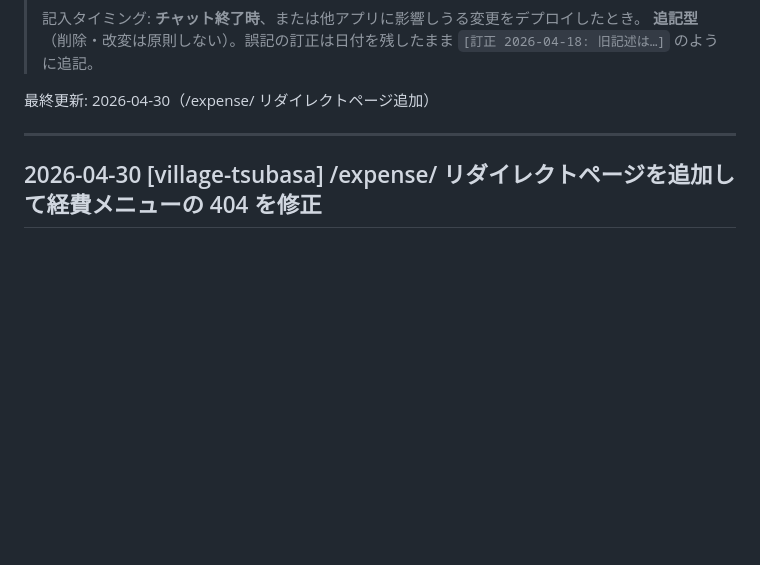
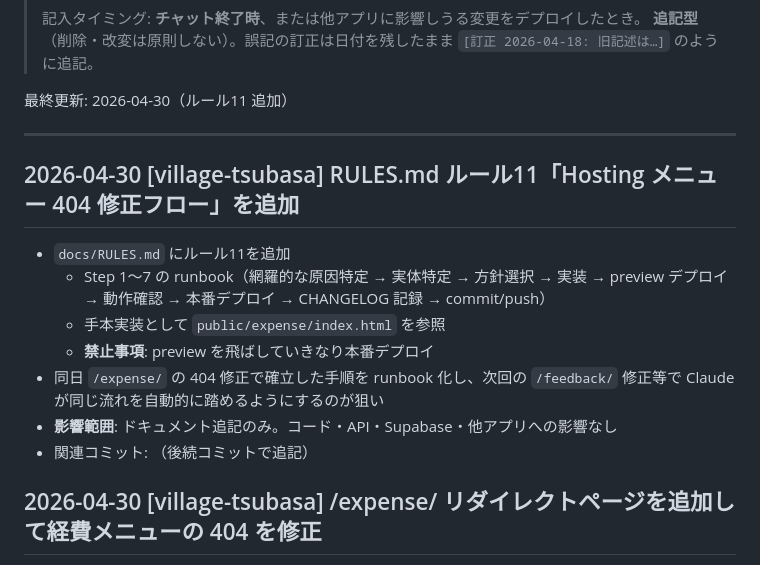
Before and after one commit to tsubasa-okuhara/village-tsubasa, a Markdown page: docs/CHANGELOG.md, the part around the change. Rendered like a GitHub page; blank space fills up the shorter version.

```diff
--- a/docs/CHANGELOG.md
+++ b/docs/CHANGELOG.md
@@ -13,9 +13,19 @@
 > 記入タイミング: **チャット終了時**、または他アプリに影響しうる変更をデプロイしたとき。
 > **追記型**（削除・改変は原則しない）。誤記の訂正は日付を残したまま `[訂正 2026-04-18: 旧記述は…]` のように追記。
 
-最終更新: 2026-04-30（/expense/ リダイレクトページ追加）
+最終更新: 2026-04-30（ルール11 追加）
 
 ---
+
+## 2026-04-30 [village-tsubasa] RULES.md ルール11「Hosting メニュー 404 修正フロー」を追加
+
+- `docs/RULES.md` にルール11を追加
+  - Step 1〜7 の runbook（網羅的な原因特定 → 実体特定 → 方針選択 → 実装 → preview デプロイ → 動作確認 → 本番デプロイ → CHANGELOG 記録 → commit/push）
+  - 手本実装として `public/expense/index.html` を参照
+  - **禁止事項**: preview を飛ばしていきなり本番デプロイ
+- 同日 `/expense/` の 404 修正で確立した手順を runbook 化し、次回の `/feedback/` 修正等で Claude が同じ流れを自動的に踏めるようにするのが狙い
+- **影響範囲**: ドキュメント追記のみ。コード・API・Supabase・他アプリへの影響なし
+- 関連コミット: （後続コミットで追記）
 
 ## 2026-04-30 [village-tsubasa] /expense/ リダイレクトページを追加して経費メニューの 404 を修正
 
```
Also changed, not shown: docs/RULES.md (+69 -0 lines).
